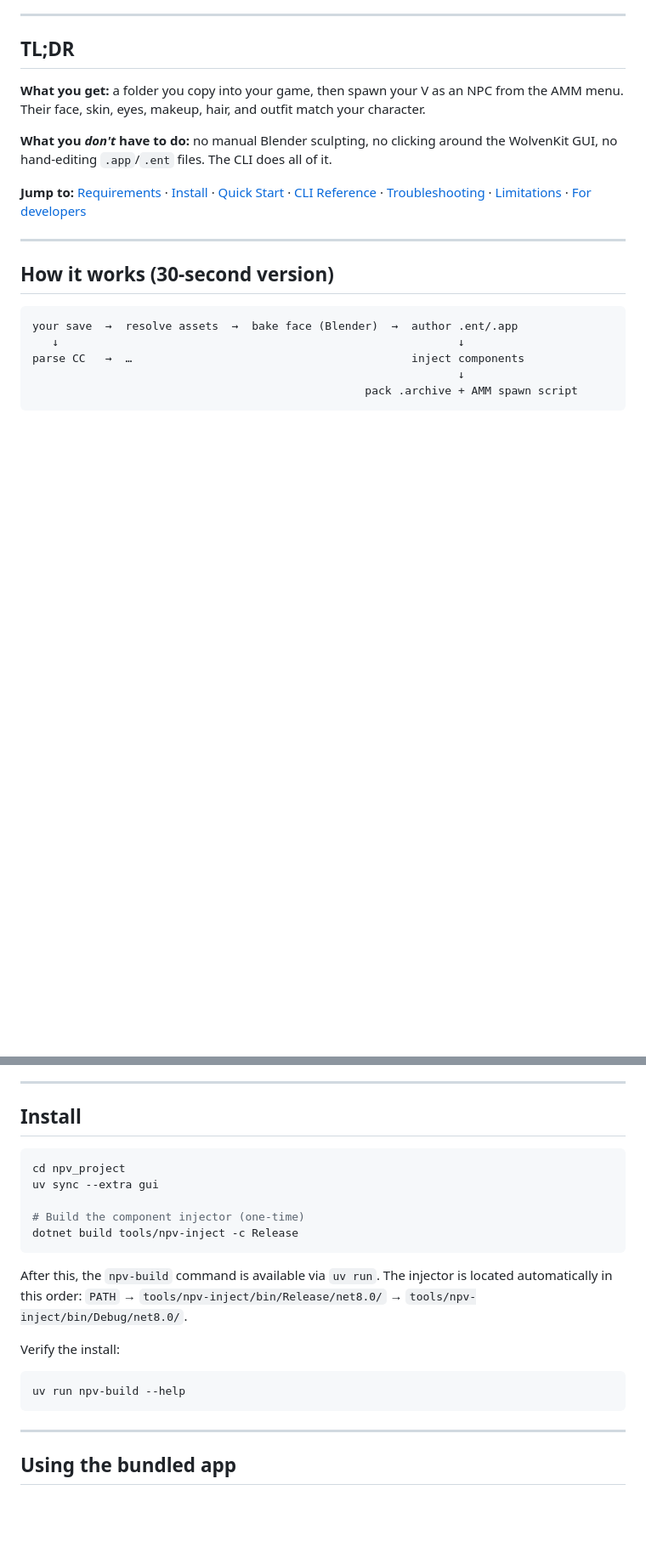
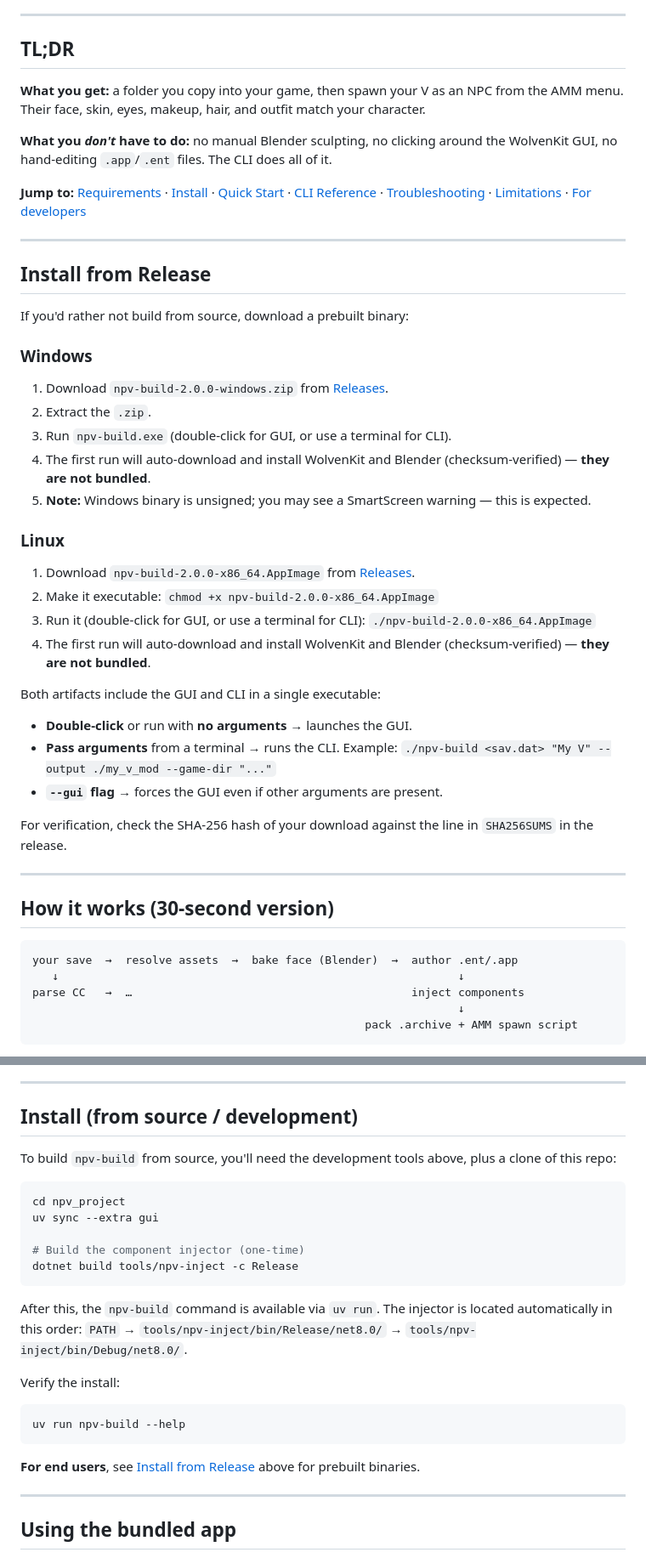
Before and after one commit to pointdotpoint/npv-build, a Markdown page: README.md, 2 parts joined by grey strips. Shown at 85% size. GitHub-like rendering; blank space fills up the shorter version.

Commit message:
docs: release QA checklist + install-from-release (spec TST-7, PKG)
Co-Authored-By: Claude Opus 4.8 (1M context) <noreply@anthropic.com>

````diff
--- a/README.md
+++ b/README.md
@@ -29,6 +29,32 @@ the WolvenKit GUI, no hand-editing `.app`/`.ent` files. The CLI does all of it.
 [Quick Start](#quick-start) · [CLI Reference](#cli-reference) ·
 [Troubleshooting](#troubleshooting) · [Limitations](#limitations) ·
 [For developers](#for-developers)
+
+---
+
+## Install from Release
+
+If you'd rather not build from source, download a prebuilt binary:
+
+### Windows
+1. Download `npv-build-2.0.0-windows.zip` from [Releases](https://github.com/pointdotpoint/npv-build/releases).
+2. Extract the `.zip`.
+3. Run `npv-build.exe` (double-click for GUI, or use a terminal for CLI).
+4. The first run will auto-download and install WolvenKit and Blender (checksum-verified) — **they are not bundled**.
+5. **Note:** Windows binary is unsigned; you may see a SmartScreen warning — this is expected.
+
+### Linux
+1. Download `npv-build-2.0.0-x86_64.AppImage` from [Releases](https://github.com/pointdotpoint/npv-build/releases).
+2. Make it executable: `chmod +x npv-build-2.0.0-x86_64.AppImage`
+3. Run it (double-click for GUI, or use a terminal for CLI): `./npv-build-2.0.0-x86_64.AppImage`
+4. The first run will auto-download and install WolvenKit and Blender (checksum-verified) — **they are not bundled**.
+
+Both artifacts include the GUI and CLI in a single executable:
+- **Double-click** or run with **no arguments** → launches the GUI.
+- **Pass arguments** from a terminal → runs the CLI. Example: `./npv-build <sav.dat> "My V" --output ./my_v_mod --game-dir "..."`
+- **`--gui` flag** → forces the GUI even if other arguments are present.
+
+For verification, check the SHA-256 hash of your download against the line in `SHA256SUMS` in the release.
 
 ---
 
@@ -76,7 +102,9 @@ You point the tool at a save and a name; it hands you an installable mod. The
 
 ---
 
-## Install
+## Install (from source / development)
+
+To build `npv-build` from source, you'll need the development tools above, plus a clone of this repo:
 
 ```bash
 cd npv_project
@@ -95,6 +123,8 @@ Verify the install:
 ```bash
 uv run npv-build --help
 ```
+
+**For end users**, see [Install from Release](#install-from-release) above for prebuilt binaries.
 
 ---
 
````
Also changed, not shown: other parts of README.md (+1 -1 lines), CLAUDE.md (+14 -0 lines), docs/release-qa.md (added, +17 -0 lines).
